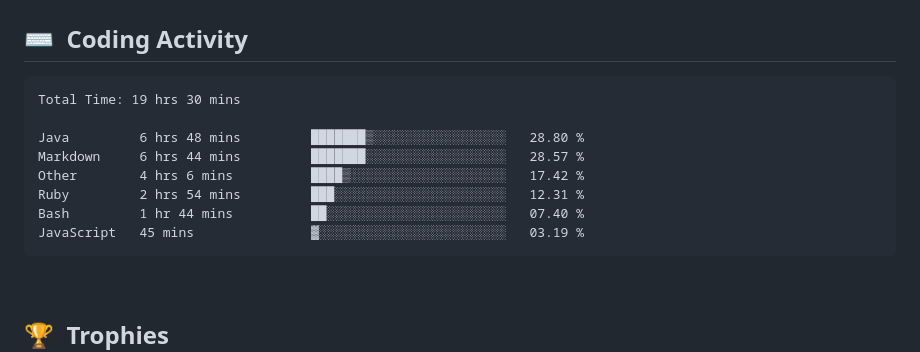
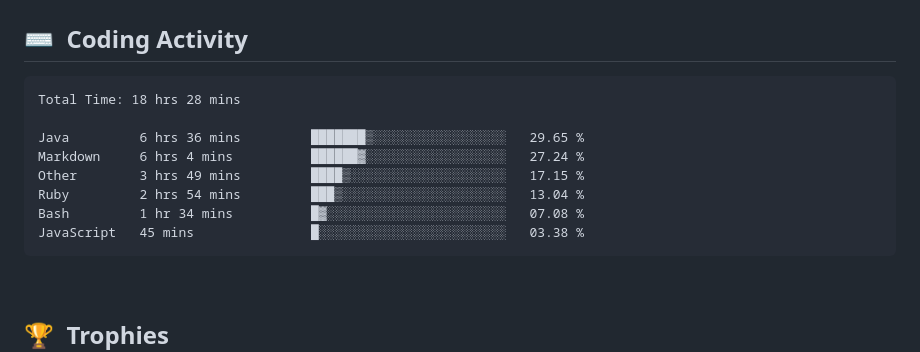
Before and after one commit to clarkeforwork-coder/clarkeforwork-coder, a Markdown page: README.md, the part around the change. GitHub-like rendering.

Commit message:
chore: update WakaTime coding activity

````diff
--- a/README.md
+++ b/README.md
@@ -35,14 +35,14 @@
 <!--START_SECTION:waka-->
 
 ```txt
-Total Time: 19 hrs 30 mins
+Total Time: 18 hrs 28 mins
 
-Java         6 hrs 48 mins         ███████▒░░░░░░░░░░░░░░░░░   28.80 %
-Markdown     6 hrs 44 mins         ███████░░░░░░░░░░░░░░░░░░   28.57 %
-Other        4 hrs 6 mins          ████▒░░░░░░░░░░░░░░░░░░░░   17.42 %
-Ruby         2 hrs 54 mins         ███░░░░░░░░░░░░░░░░░░░░░░   12.31 %
-Bash         1 hr 44 mins          ██░░░░░░░░░░░░░░░░░░░░░░░   07.40 %
-JavaScript   45 mins               ▓░░░░░░░░░░░░░░░░░░░░░░░░   03.19 %
+Java         6 hrs 36 mins         ███████▒░░░░░░░░░░░░░░░░░   29.65 %
+Markdown     6 hrs 4 mins          ██████▓░░░░░░░░░░░░░░░░░░   27.24 %
+Other        3 hrs 49 mins         ████▒░░░░░░░░░░░░░░░░░░░░   17.15 %
+Ruby         2 hrs 54 mins         ███▒░░░░░░░░░░░░░░░░░░░░░   13.04 %
+Bash         1 hr 34 mins          █▓░░░░░░░░░░░░░░░░░░░░░░░   07.08 %
+JavaScript   45 mins               █░░░░░░░░░░░░░░░░░░░░░░░░   03.38 %
 ```
 
 <!--END_SECTION:waka-->
````
